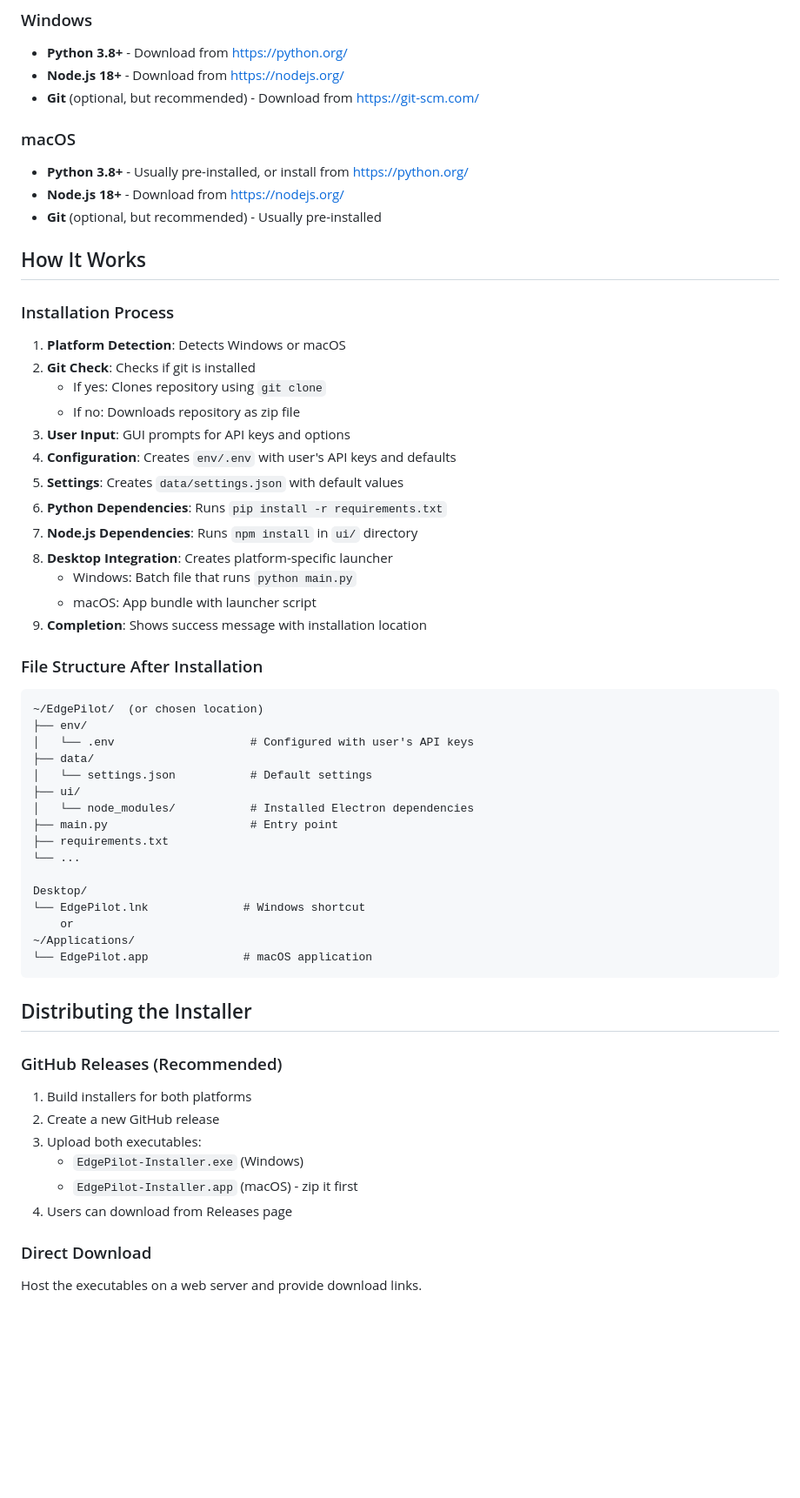
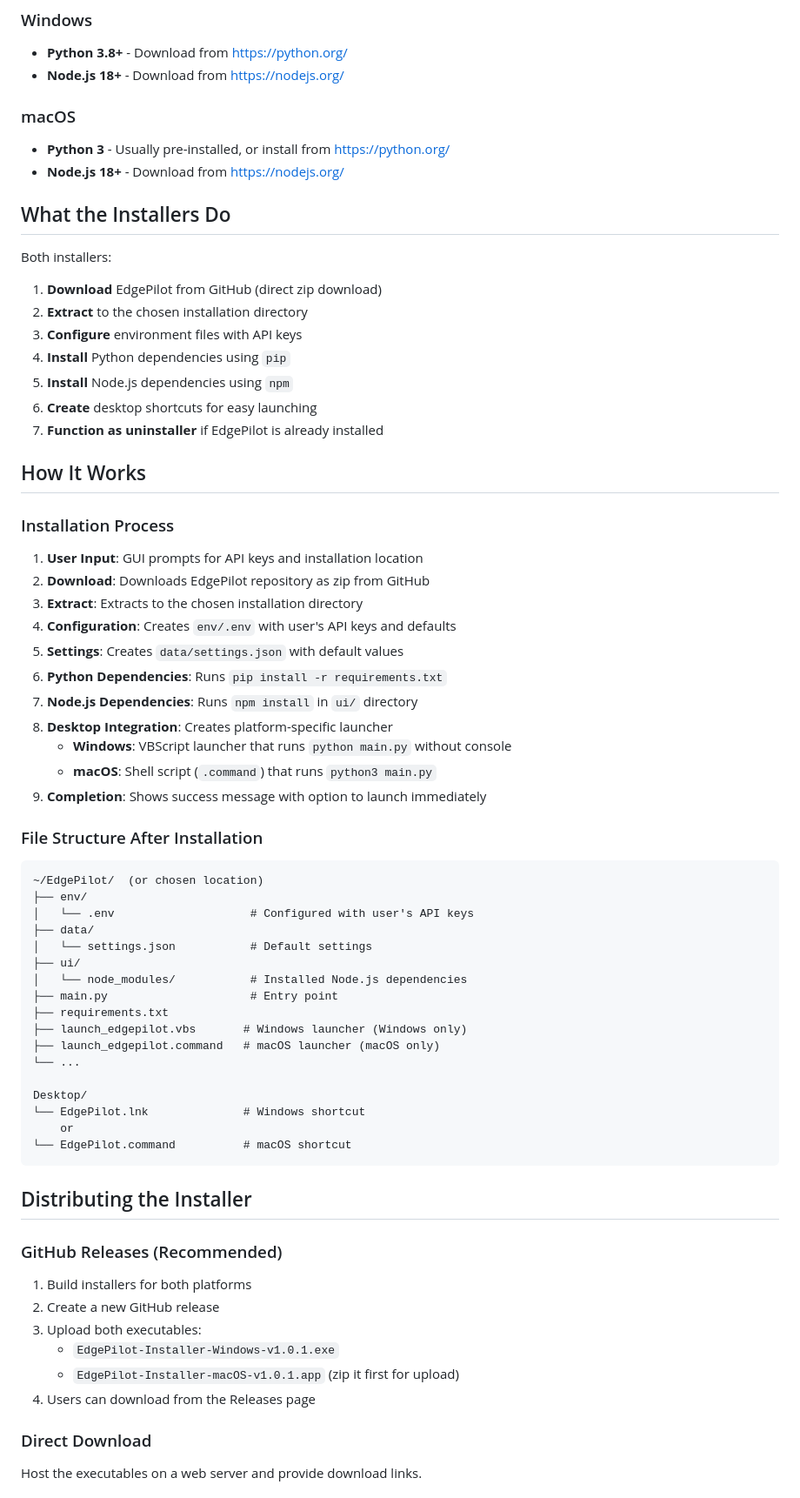
Before and after one commit to tahasinshadat/EdgePilot, a Markdown page: installer/README.md, the part around one of its changes. Shown at 87% size. Drawn GitHub-style; blank space fills up the shorter version.

````diff
--- a/installer/README.md
+++ b/installer/README.md
@@ -73,30 +79,38 @@ The installer automatically handles most dependencies, but users must have:
 ### Windows
 - **Python 3.8+** - Download from https://python.org/
 - **Node.js 18+** - Download from https://nodejs.org/
-- **Git** (optional, but recommended) - Download from https://git-scm.com/
 
 ### macOS
-- **Python 3.8+** - Usually pre-installed, or install from https://python.org/
+- **Python 3** - Usually pre-installed, or install from https://python.org/
 - **Node.js 18+** - Download from https://nodejs.org/
-- **Git** (optional, but recommended) - Usually pre-installed
+
+## What the Installers Do
+
+Both installers:
+
+1. **Download** EdgePilot from GitHub (direct zip download)
+2. **Extract** to the chosen installation directory
+3. **Configure** environment files with API keys
+4. **Install** Python dependencies using `pip`
+5. **Install** Node.js dependencies using `npm`
+6. **Create** desktop shortcuts for easy launching
+7. **Function as uninstaller** if EdgePilot is already installed
 
 ## How It Works
 
 ### Installation Process
 
-1. **Platform Detection**: Detects Windows or macOS
-2. **Git Check**: Checks if git is installed
-   - If yes: Clones repository using `git clone`
-   - If no: Downloads repository as zip file
-3. **User Input**: GUI prompts for API keys and options
+1. **User Input**: GUI prompts for API keys and installation location
+2. **Download**: Downloads EdgePilot repository as zip from GitHub
+3. **Extract**: Extracts to the chosen installation directory
 4. **Configuration**: Creates `env/.env` with user's API keys and defaults
 5. **Settings**: Creates `data/settings.json` with default values
 6. **Python Dependencies**: Runs `pip install -r requirements.txt`
 7. **Node.js Dependencies**: Runs `npm install` in `ui/` directory
 8. **Desktop Integration**: Creates platform-specific launcher
-   - Windows: Batch file that runs `python main.py`
-   - macOS: App bundle with launcher script
-9. **Completion**: Shows success message with installation location
+   - **Windows**: VBScript launcher that runs `python main.py` without console
+   - **macOS**: Shell script (`.command`) that runs `python3 main.py`
+9. **Completion**: Shows success message with option to launch immediately
 
 ### File Structure After Installation
 
@@ -107,16 +121,17 @@ The installer automatically handles most dependencies, but users must have:
 ├── data/
 │   └── settings.json           # Default settings
 ├── ui/
-│   └── node_modules/           # Installed Electron dependencies
+│   └── node_modules/           # Installed Node.js dependencies
 ├── main.py                     # Entry point
 ├── requirements.txt
+├── launch_edgepilot.vbs       # Windows launcher (Windows only)
+├── launch_edgepilot.command   # macOS launcher (macOS only)
 └── ...
 
 Desktop/
 └── EdgePilot.lnk              # Windows shortcut
     or
-~/Applications/
-└── EdgePilot.app              # macOS application
+└── EdgePilot.command          # macOS shortcut
 ```
 
 ## Distributing the Installer
@@ -126,9 +141,9 @@ Desktop/
 1. Build installers for both platforms
 2. Create a new GitHub release
 3. Upload both executables:
-   - `EdgePilot-Installer.exe` (Windows)
-   - `EdgePilot-Installer.app` (macOS) - zip it first
-4. Users can download from Releases page
+   - `EdgePilot-Installer-Windows-v1.0.1.exe`
+   - `EdgePilot-Installer-macOS-v1.0.1.app` (zip it first for upload)
+4. Users can download from the Releases page
 
 ### Direct Download
 
````
Also changed, not shown: other parts of installer/README.md (+92 -39 lines).
